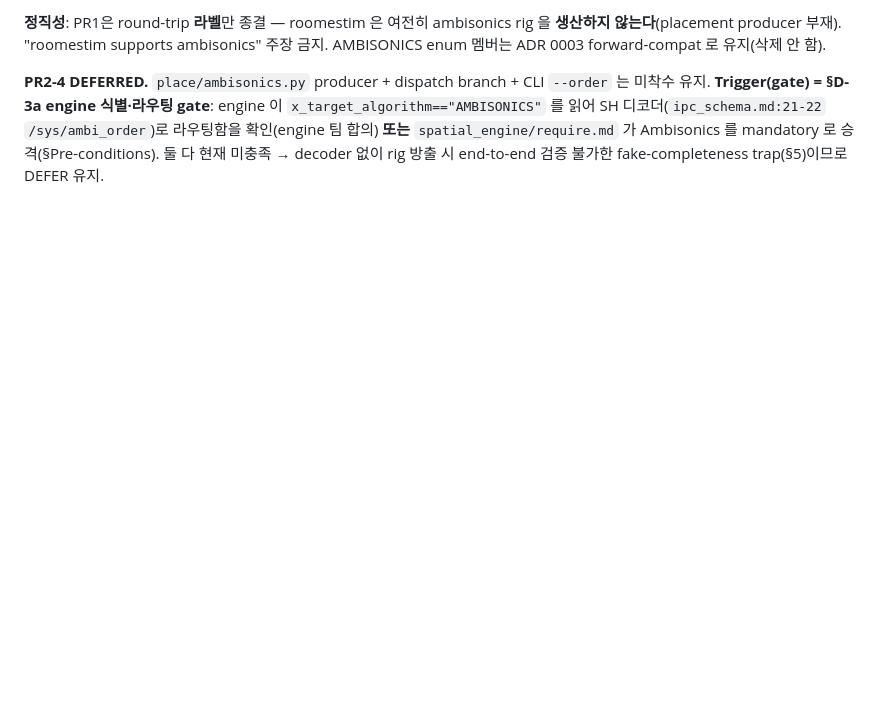
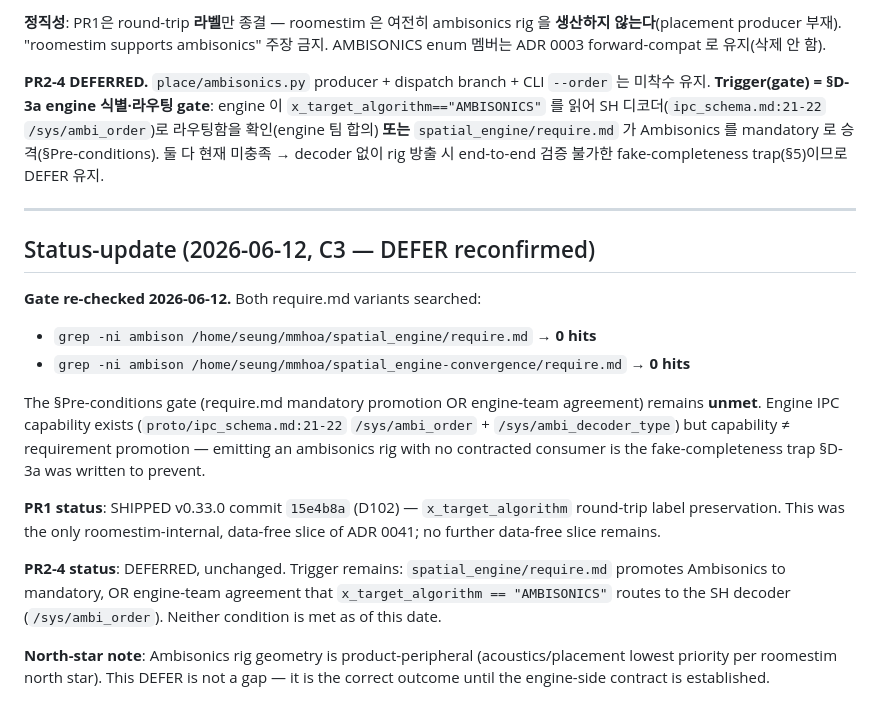
Before and after one commit to paiiek/roomestim, a Markdown page: docs/adr/0041-ambisonics-placement-design.md, the part around the change. GitHub-like rendering; blank space fills up the shorter version.

```diff
--- a/docs/adr/0041-ambisonics-placement-design.md
+++ b/docs/adr/0041-ambisonics-placement-design.md
@@ -305,3 +305,29 @@ AMBISONICS enum 멤버는 ADR 0003 forward-compat 로 유지(삭제 안 함).
 `/sys/ambi_order`)로 라우팅함을 확인(engine 팀 합의) **또는** `spatial_engine/require.md`
 가 Ambisonics 를 mandatory 로 승격(§Pre-conditions). 둘 다 현재 미충족 → decoder 없이
 rig 방출 시 end-to-end 검증 불가한 fake-completeness trap(§5)이므로 DEFER 유지.
+
+---
+
+## Status-update (2026-06-12, C3 — DEFER reconfirmed)
+
+**Gate re-checked 2026-06-12.** Both require.md variants searched:
+- `grep -ni ambison /home/seung/mmhoa/spatial_engine/require.md` → **0 hits**
+- `grep -ni ambison /home/seung/mmhoa/spatial_engine-convergence/require.md` → **0 hits**
+
+The §Pre-conditions gate (require.md mandatory promotion OR engine-team agreement) remains
+**unmet**. Engine IPC capability exists (`proto/ipc_schema.md:21-22` `/sys/ambi_order` +
+`/sys/ambi_decoder_type`) but capability ≠ requirement promotion — emitting an ambisonics
+rig with no contracted consumer is the fake-completeness trap §D-3a was written to prevent.
+
+**PR1 status**: SHIPPED v0.33.0 commit `15e4b8a` (D102) — `x_target_algorithm` round-trip
+label preservation. This was the only roomestim-internal, data-free slice of ADR 0041; no
+further data-free slice remains.
+
+**PR2-4 status**: DEFERRED, unchanged. Trigger remains: `spatial_engine/require.md`
+promotes Ambisonics to mandatory, OR engine-team agreement that `x_target_algorithm ==
+"AMBISONICS"` routes to the SH decoder (`/sys/ambi_order`). Neither condition is met as of
+this date.
+
+**North-star note**: Ambisonics rig geometry is product-peripheral (acoustics/placement
+lowest priority per roomestim north star). This DEFER is not a gap — it is the correct
+outcome until the engine-side contract is established.
```
Also changed, not shown: .omc/plans/data-unblock-validation-cycle.md (+23 -14 lines), .omc/plans/open-questions.md (+3 -0 lines).
